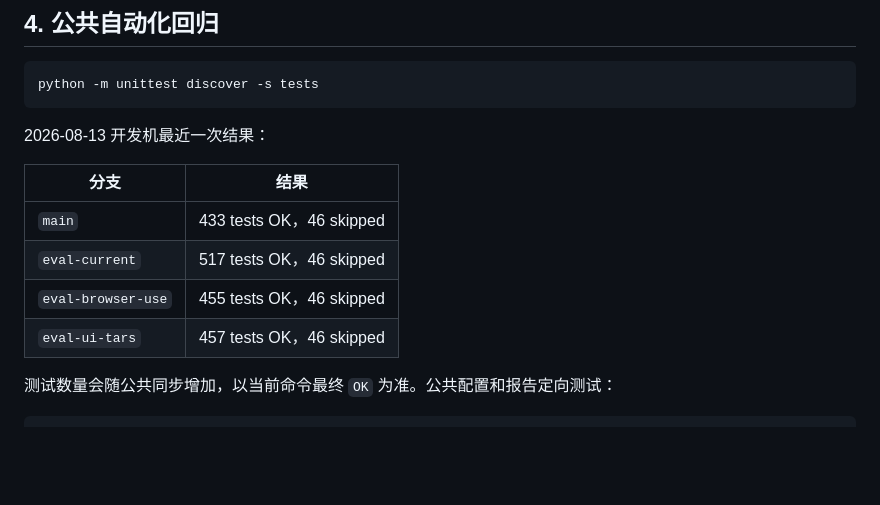
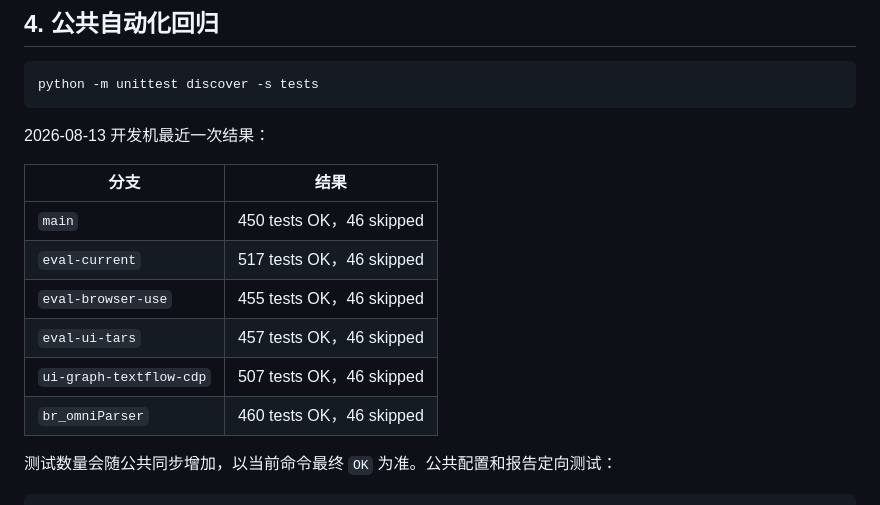
Before and after one commit to yaaangzh/kt6-gui-agent-demo, a Markdown page: test.md, the part around the change. GitHub-like rendering; blank space fills up the shorter version.

```diff
--- a/test.md
+++ b/test.md
@@ -82,10 +82,12 @@ python -m unittest discover -s tests
 
 | 分支 | 结果 |
 |---|---|
-| `main` | 433 tests OK，46 skipped |
+| `main` | 450 tests OK，46 skipped |
 | `eval-current` | 517 tests OK，46 skipped |
 | `eval-browser-use` | 455 tests OK，46 skipped |
 | `eval-ui-tars` | 457 tests OK，46 skipped |
+| `ui-graph-textflow-cdp` | 507 tests OK，46 skipped |
+| `br_omniParser` | 460 tests OK，46 skipped |
 
 测试数量会随公共同步增加，以当前命令最终 `OK` 为准。公共配置和报告定向测试：
 
```
Also changed, not shown: CODEX_HANDOFF.md (+3 -4 lines), README.md (+2 -2 lines).
